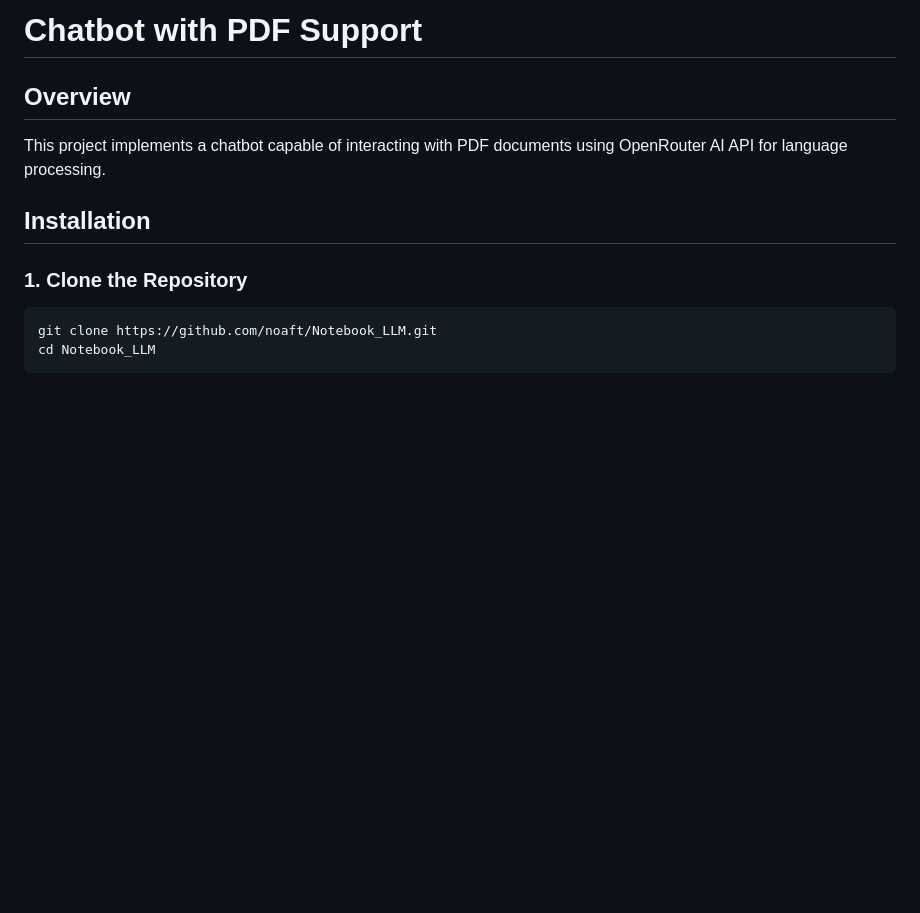
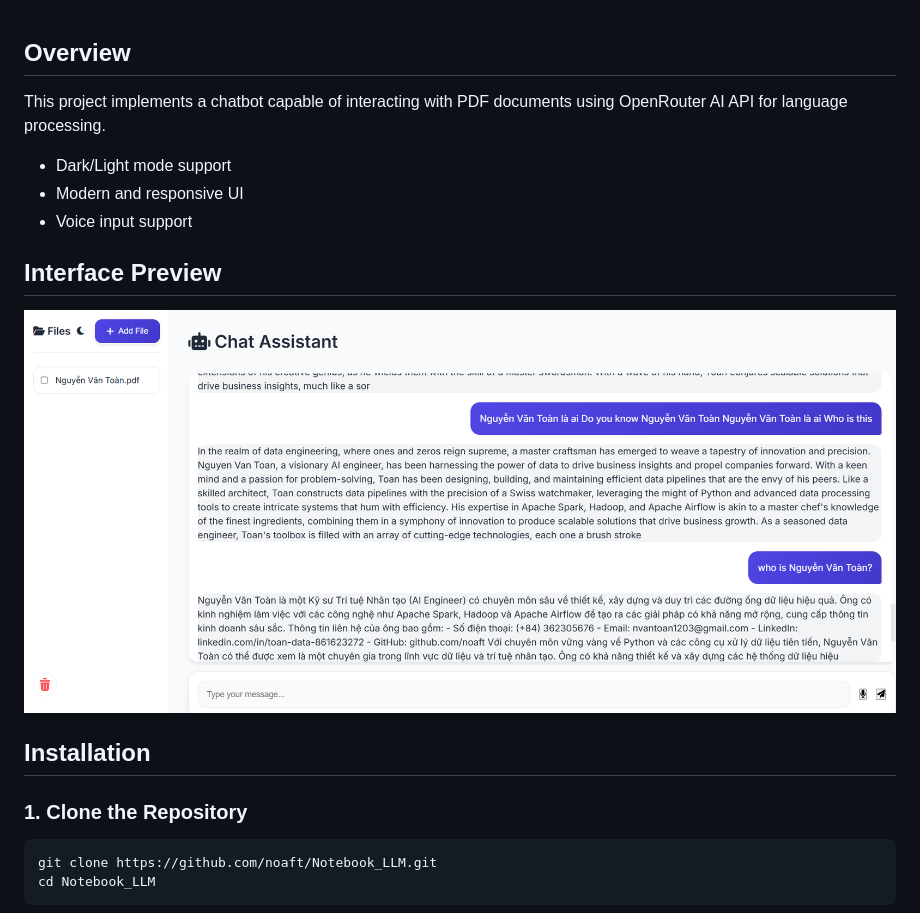
Before and after one commit to noaft/Notebook_LLM, a Markdown page: README.md, the part around the change. Drawn GitHub-style; pictures changed too: static/image/interface.png (added); blank space fills up the shorter version.

```diff
--- a/README.md
+++ b/README.md
@@ -1,7 +1,12 @@
-# Chatbot with PDF Support
-
 ## Overview
 This project implements a chatbot capable of interacting with PDF documents using OpenRouter AI API for language processing.
+- Dark/Light mode support
+- Modern and responsive UI
+- Voice input support
+
+## Interface Preview
+
+![Chat Assistant Interface](/static/image/interface.png)
 
 ## Installation
 ### 1. Clone the Repository
```
